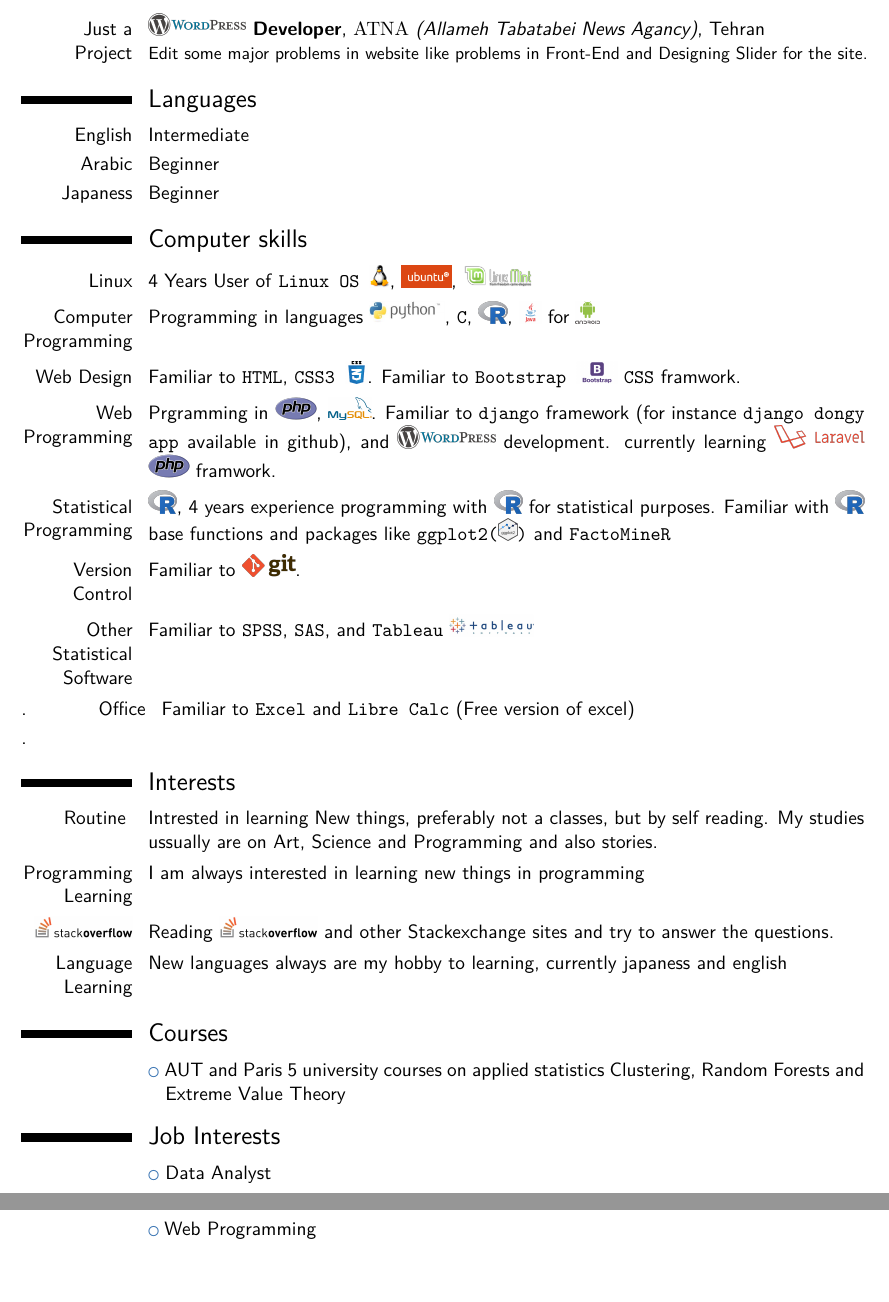
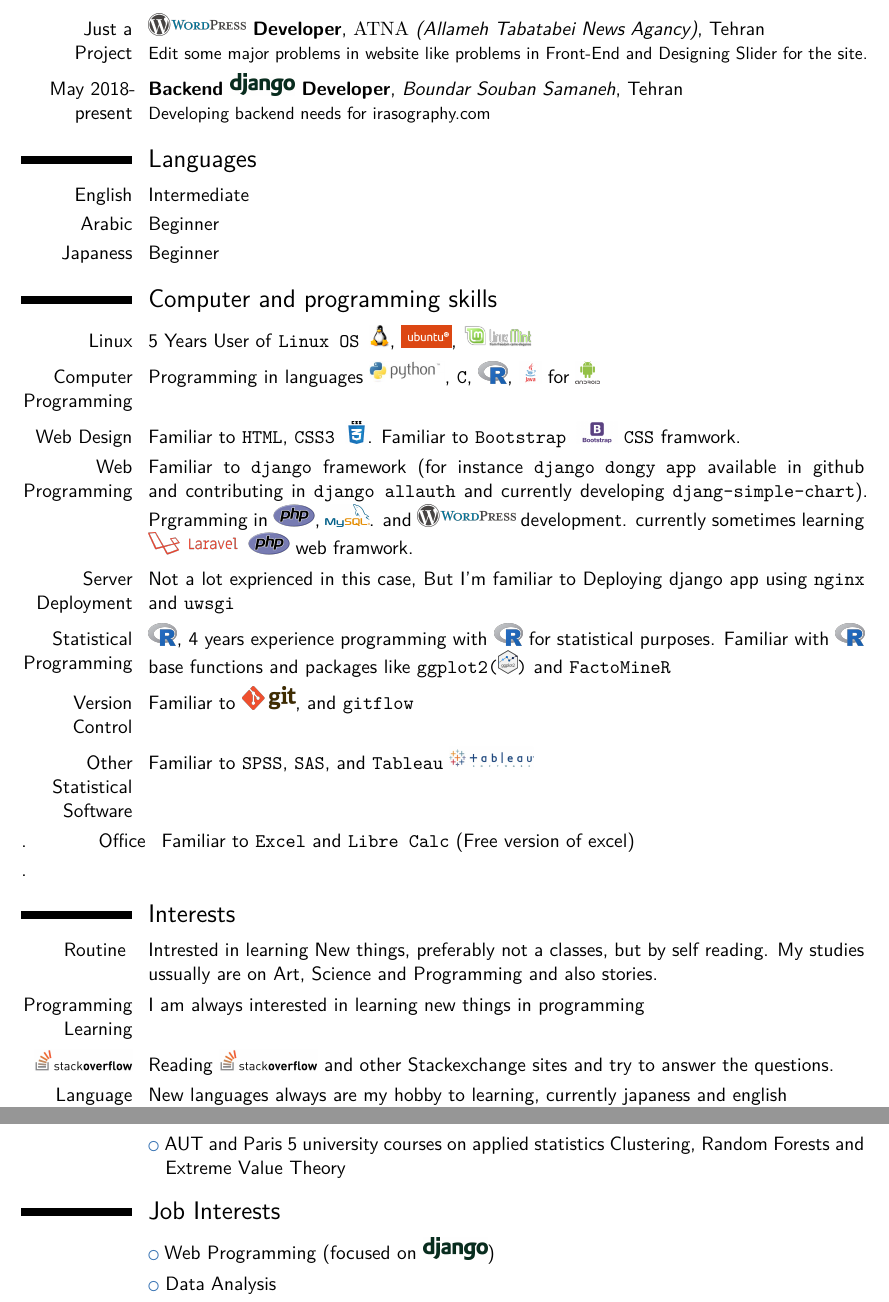
Before and after one commit to SirSaleh/CV, a LaTeX CV (saleh_resume.tex): two parts of pages 2 and 3 of 3, joined at a grey line, cut so that both start at the same text, the shorter picture padded with empty space. Compiled offline with XeLaTeX.

Commit message:
Update CV for works in boundar souban samaneh

```diff
--- a/saleh_resume.tex
+++ b/saleh_resume.tex
@@ -87,6 +89,8 @@ Detailed achievements:%
   \end{itemize}
 \end{itemize}}
 \cventry{Just a Project}{\setlogo{logos/wordpress.png} Developer}{$\mathrm{ATNA}$ (Allameh Tabatabei News Agancy)}{Tehran}{}{Edit some major problems in website like problems in Front-End and Designing Slider for the site.}
+
+\cventry{May 2018- present}{Backend \setlogo{logos/django.png} Developer}{Boundar Souban Samaneh}{Tehran}{}{Developing backend needs for \hyperref[aaa]{irasography.com}}
 %\cventry{year--year}{Job title}{Employer}{City}{}{Description line 1\newline{}Description line 2}
 %\subsection{Miscellaneous}
 %\cventry{year--year}{Job title}{Employer}{City}{}{Description}
@@ -96,16 +100,18 @@ Detailed achievements:%
 \cvitemwithcomment{Arabic}{Beginner}{}
 \cvitemwithcomment{Japaness}{Beginner}{}
 
-\section{Computer skills}
-\cvitem{Linux}{4 Years User of \texttt{Linux OS \setlogo{logos/linuxlogo.jpeg}}, \setlogo{logos/ubuntu.png}, \texttt{\setlogo{logos/linuxmint.png}}}
+\section{Computer and programming skills}
+\cvitem{Linux}{5 Years User of \texttt{Linux OS \setlogo{logos/linuxlogo.jpeg}}, \setlogo{logos/ubuntu.png}, \texttt{\setlogo{logos/linuxmint.png}}}
 \cvitem{Computer Programming}{Programming in languages \texttt{\setlogo{logos/python.jpeg}}, \texttt{C}, \setlogo{logos/R.png}, \texttt{\setlogo{logos/java.png}} for \setlogo{logos/android.png}}
 \cvitem{Web Design}{Familiar to \texttt{HTML}, \texttt{CSS3 \setlogo{logos/css3.png}}. Familiar to \texttt{Bootstrap \setlogo{logos/bootstrap.png}} \texttt{CSS} framwork.}
 
-\cvitem{Web Programming}{Prgramming in  \setlogo{logos/php.png}, \texttt{\setlogo{logos/mysql.png}}. Familiar to  \texttt{%\setlogo{logos/django.png}
-		django} framework (for instance \texttt{django dongy app} available in github), and \texttt{\setlogo{logos/wordpress.png}} development. currently learning \texttt{\setlogo{logos/laravel.png}  \setlogo{logos/php.png}} framwork.}
+\cvitem{Web Programming}{Familiar to  \texttt{%\setlogo{logos/django.png}
+		django} framework (for instance \texttt{django dongy app} available in github and contributing in \texttt{django allauth} and currently developing \texttt{djang-simple-chart}). Prgramming in  \setlogo{logos/php.png}, \texttt{\setlogo{logos/mysql.png}}.  and \texttt{\setlogo{logos/wordpress.png}} development. currently sometimes learning \texttt{\setlogo{logos/laravel.png}  \setlogo{logos/php.png}} web framwork.}
+
+\cvitem{Server Deployment}{Not a lot exprienced in this case, But I'm familiar to Deploying django app using \texttt{nginx} and \texttt{uwsgi}}
 
 \cvitem{Statistical Programming}{\setlogo{logos/R.png}, 4 years experience programming with \setlogo{logos/R.png} for statistical purposes. Familiar with \setlogo{logos/R.png} base functions and packages like \texttt{ggplot2(\setlogo{logos/ggplot.png})} and \texttt{FactoMineR}}
-\cvitem{Version Control}{Familiar to \setlogo{logos/git.png}.}
+\cvitem{Version Control}{Familiar to \setlogo{logos/git.png}, and \texttt{gitflow}}
 \cvitem{Other Statistical Software}{Familiar to \texttt{SPSS}, \texttt{SAS}, and \texttt{Tableau} \setlogo{logos/tablue.png}}.
 \cvitem{Office}{Familiar to \texttt{Excel} and \texttt{Libre Calc} (Free version of excel)}.
 \section{Interests}
@@ -118,21 +124,8 @@ Detailed achievements:%
 \section{Courses}
 \cvlistitem{AUT and Paris 5 university courses on applied statistics Clustering, Random Forests and Extreme Value Theory}
 \section{Job Interests}
-\cvlistitem{Data Analyst}
-\cvlistitem{Web Programming}
-%\cvlistitem{Item 3. This item is particularly long and therefore normally spans over several lines. Did you notice the indentation when the line wraps?}
-
-%\section{Extra 2}
-%\cvlistdoubleitem{Item 1}{Item 4}
-%\cvlistdoubleitem{Item 2}{Item 5\cite{book1}}
-%\cvlistdoubleitem{Item 3}{Item 6. Like item 3 in the single column list before, this item is particularly long to wrap over several lines.}
-
-%\section{References}
-%\begin{cvcolumns}
-%  \cvcolumn{Category 1}{\begin{itemize}\item Person 1\item Person 2\item Person %3\end{itemize}}
-%  \cvcolumn{Category 2}{Amongst others:\begin{itemize}\item Person 1, and\item Person %2\end{itemize}(more upon request)}
-%  \cvcolumn[0.5]{All the rest \& some more}{\textit{That} person, and \textbf{those} also (all available upon request).}
-%\end{cvcolumns}
+\cvlistitem{Web Programming (focused on \setlogo{logos/django.png})}
+\cvlistitem{Data Analysis}
 
 % Publications from a BibTeX file without multibib
 %  for numerical labels: \renewcommand{\bibliographyitemlabel}{\@biblabel{\arabic{enumiv}}}% CONSIDER MERGING WITH PREAMBLE PART
```
Also changed, not shown: saleh_resume.pdf, saleh_resume.tex (2 more changed lines), 4 other files.
